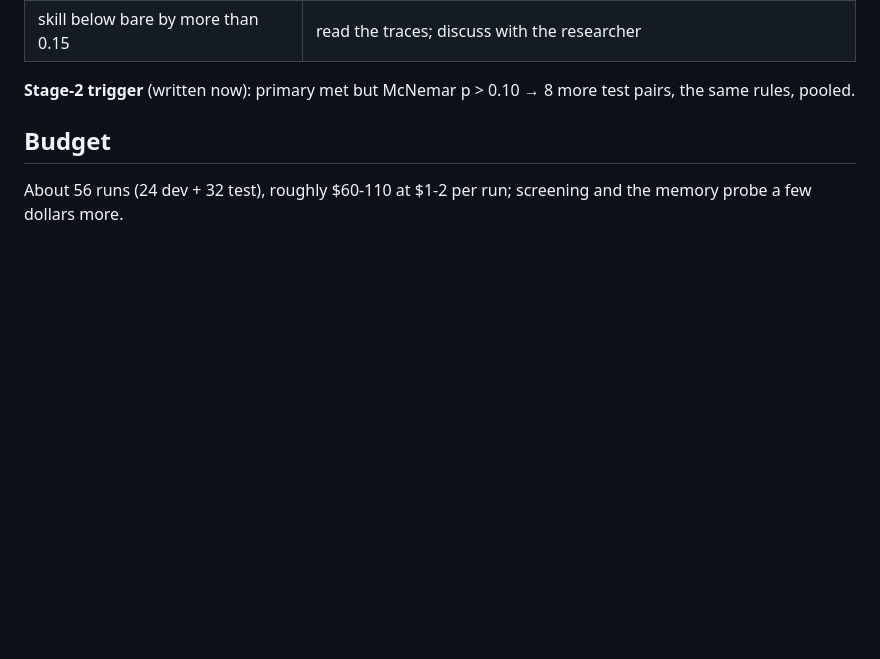
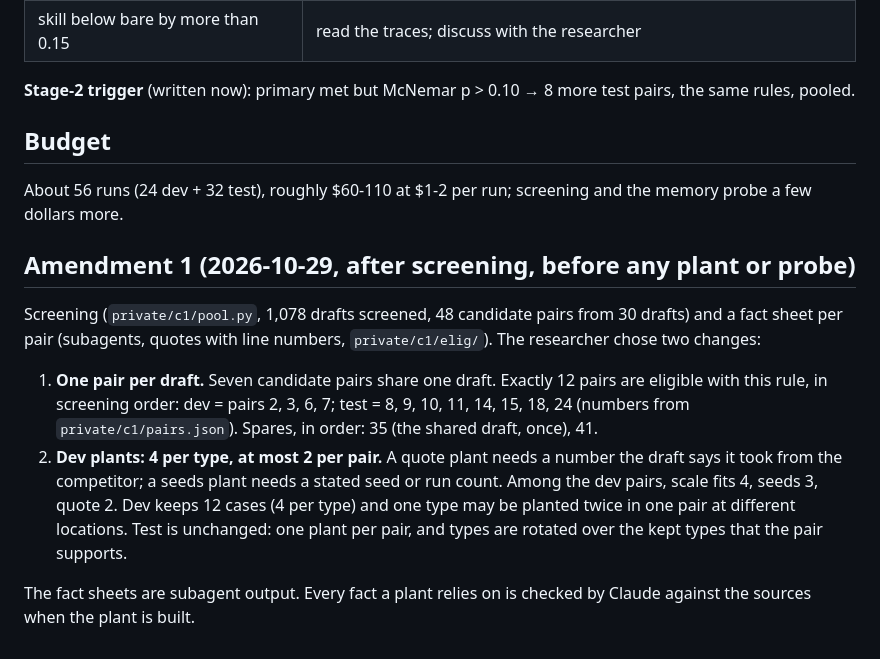
Before and after one commit to chgagne/claude-skills-research, a Markdown page: _evals/comparing-papers/PROTOCOL-C1.md, the part around the change. Drawn GitHub-style; blank space fills up the shorter version.

Commit message:
PROTOCOL-C1 amendment 1: one pair per draft; dev 4 plants per type, at most 2 per pair
Co-Authored-By: Claude Opus 5.5 <noreply@anthropic.com>

```diff
--- a/_evals/comparing-papers/PROTOCOL-C1.md
+++ b/_evals/comparing-papers/PROTOCOL-C1.md
@@ -121,3 +121,21 @@ rules, pooled.
 
 About 56 runs (24 dev + 32 test), roughly $60-110 at $1-2 per run; screening and the memory
 probe a few dollars more.
+
+## Amendment 1 (2026-10-29, after screening, before any plant or probe)
+
+Screening (`private/c1/pool.py`, 1,078 drafts screened, 48 candidate pairs from 30 drafts) and a
+fact sheet per pair (subagents, quotes with line numbers, `private/c1/elig/`). The researcher
+chose two changes:
+
+1. **One pair per draft.** Seven candidate pairs share one draft. Exactly 12 pairs are eligible
+   with this rule, in screening order: dev = pairs 2, 3, 6, 7; test = 8, 9, 10, 11, 14, 15, 18,
+   24 (numbers from `private/c1/pairs.json`). Spares, in order: 35 (the shared draft, once), 41.
+2. **Dev plants: 4 per type, at most 2 per pair.** A quote plant needs a number the draft says it
+   took from the competitor; a seeds plant needs a stated seed or run count. Among the dev pairs,
+   scale fits 4, seeds 3, quote 2. Dev keeps 12 cases (4 per type) and one type may be planted
+   twice in one pair at different locations. Test is unchanged: one plant per pair, and types are
+   rotated over the kept types that the pair supports.
+
+The fact sheets are subagent output. Every fact a plant relies on is checked by Claude against the
+sources when the plant is built.
```
